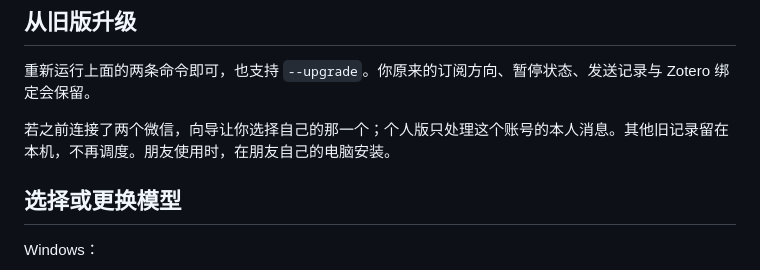
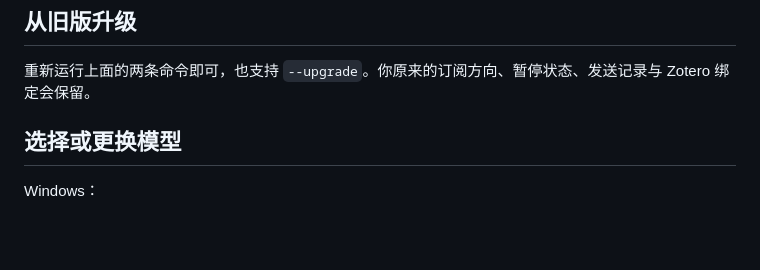
Before and after one commit to ChangqIngovo/openclaw-arxiv-daily, a Markdown page: README.md, the part around the change. Drawn GitHub-style; blank space fills up the shorter version.

```diff
--- a/README.md
+++ b/README.md
@@ -45,7 +45,6 @@ node "$HOME/install-arxiv-daily.cjs"
 
 重新运行上面的两条命令即可，也支持 `--upgrade`。你原来的订阅方向、暂停状态、发送记录与 Zotero 绑定会保留。
 
-若之前连接了两个微信，向导让你选择自己的那一个；个人版只处理这个账号的本人消息。其他旧记录留在本机，不再调度。朋友使用时，在朋友自己的电脑安装。
 
 ## 选择或更换模型
 
```
